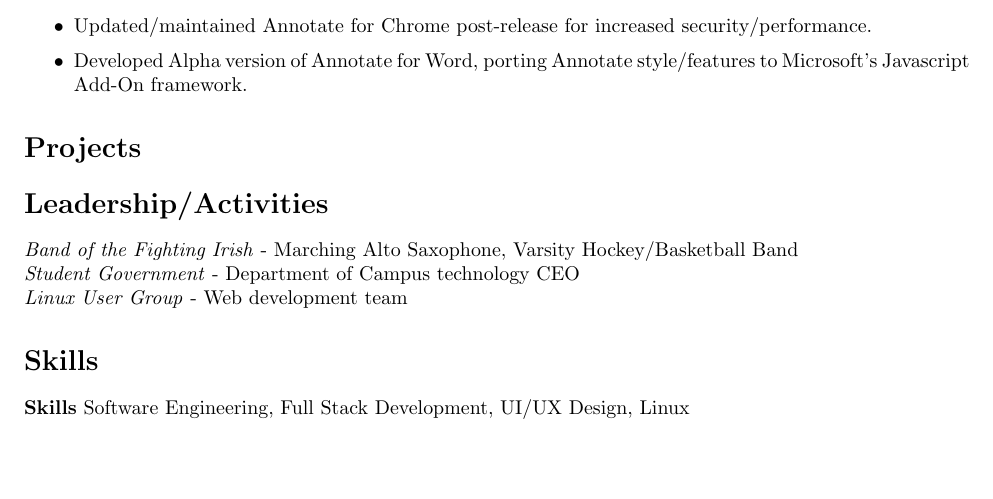
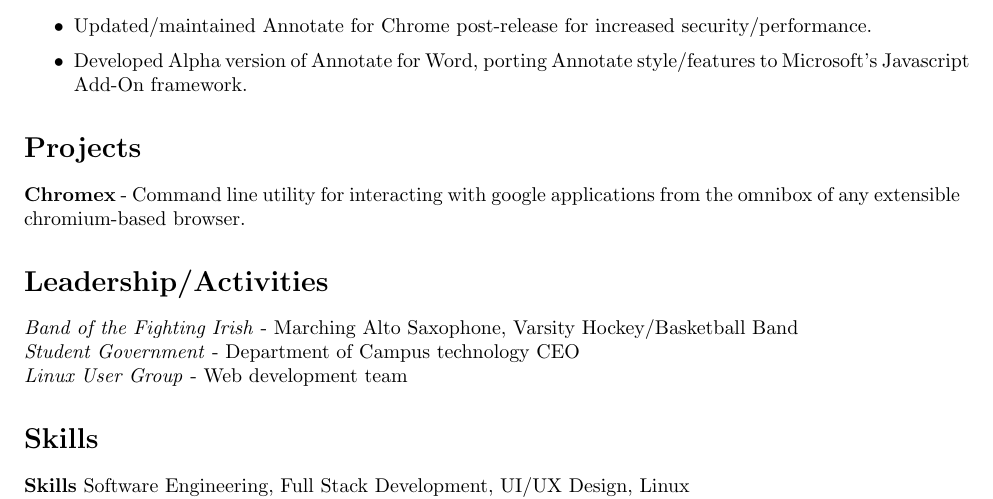
Before and after one commit to dsmith47/Resume, a LaTeX CV (long_resume.tex): part of page 2 of 2, cut so that both start at the same text, the shorter picture padded with empty space. Compiled offline with pdfLaTeX.

Commit message:
Added best active project to projects list.

```diff
--- a/long_resume.tex
+++ b/long_resume.tex
@@ -149,6 +149,8 @@
 
 
   \section*{Projects}
+    \textbf{Chromex} - Command line utility for interacting with google applications from the omnibox of any extensible chromium-based browser.
+
   \section*{Leadership/Activities}
     \textit{Band of the Fighting Irish}
     -
```
